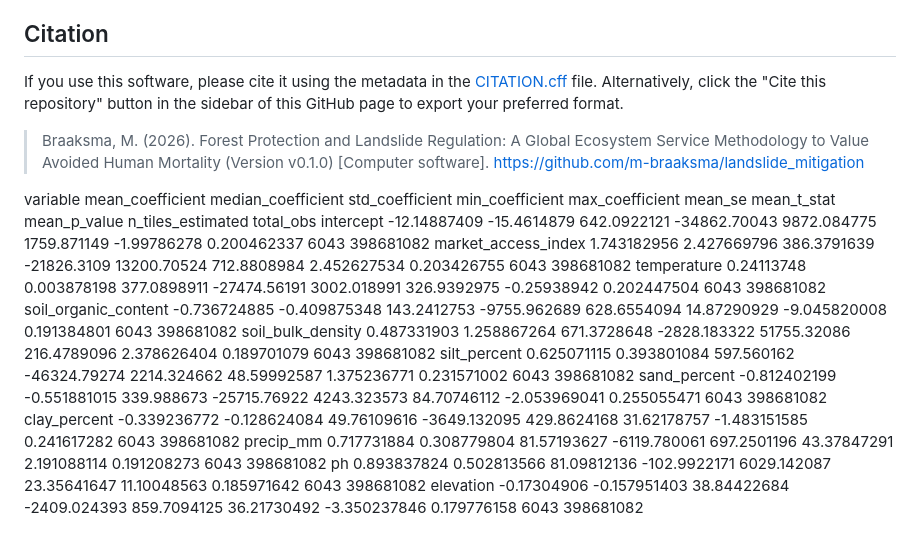
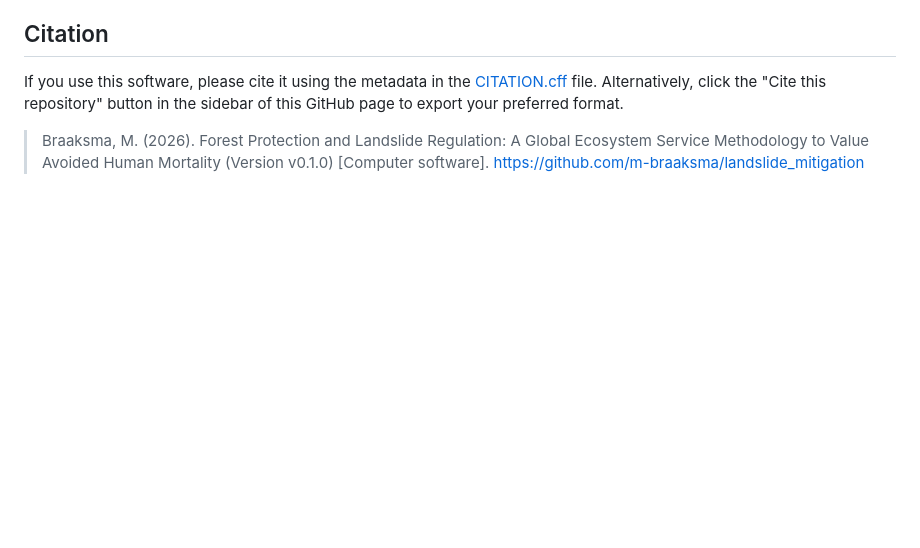
Before and after one commit to m-braaksma/landslide_mitigation, a Markdown page: README.md, the part around the change. GitHub-like rendering; blank space fills up the shorter version.

Commit message:
Fix typo

```diff
--- a/README.md
+++ b/README.md
@@ -98,16 +98,3 @@ If you use this software, please cite it using the metadata in the [CITATION.cff
 Alternatively, click the "Cite this repository" button in the sidebar of this GitHub page to export your preferred format.
 
 > Braaksma, M. (2026). Forest Protection and Landslide Regulation: A Global Ecosystem Service Methodology to Value Avoided Human Mortality (Version v0.1.0) [Computer software]. https://github.com/m-braaksma/landslide_mitigation
-
-variable	mean_coefficient	median_coefficient	std_coefficient	min_coefficient	max_coefficient	mean_se	mean_t_stat	mean_p_value	n_tiles_estimated	total_obs
-intercept	-12.14887409	-15.4614879	642.0922121	-34862.70043	9872.084775	1759.871149	-1.99786278	0.200462337	6043	398681082
-market_access_index	1.743182956	2.427669796	386.3791639	-21826.3109	13200.70524	712.8808984	2.452627534	0.203426755	6043	398681082
-temperature	0.24113748	0.003878198	377.0898911	-27474.56191	3002.018991	326.9392975	-0.25938942	0.202447504	6043	398681082
-soil_organic_content	-0.736724885	-0.409875348	143.2412753	-9755.962689	628.6554094	14.87290929	-9.045820008	0.191384801	6043	398681082
-soil_bulk_density	0.487331903	1.258867264	671.3728648	-2828.183322	51755.32086	216.4789096	2.378626404	0.189701079	6043	398681082
-silt_percent	0.625071115	0.393801084	597.560162	-46324.79274	2214.324662	48.59992587	1.375236771	0.231571002	6043	398681082
-sand_percent	-0.812402199	-0.551881015	339.988673	-25715.76922	4243.323573	84.70746112	-2.053969041	0.255055471	6043	398681082
-clay_percent	-0.339236772	-0.128624084	49.76109616	-3649.132095	429.8624168	31.62178757	-1.483151585	0.241617282	6043	398681082
-precip_mm	0.717731884	0.308779804	81.57193627	-6119.780061	697.2501196	43.37847291	2.191088114	0.191208273	6043	398681082
-ph	0.893837824	0.502813566	81.09812136	-102.9922171	6029.142087	23.35641647	11.10048563	0.185971642	6043	398681082
-elevation	-0.17304906	-0.157951403	38.84422684	-2409.024393	859.7094125	36.21730492	-3.350237846	0.179776158	6043	398681082
```
